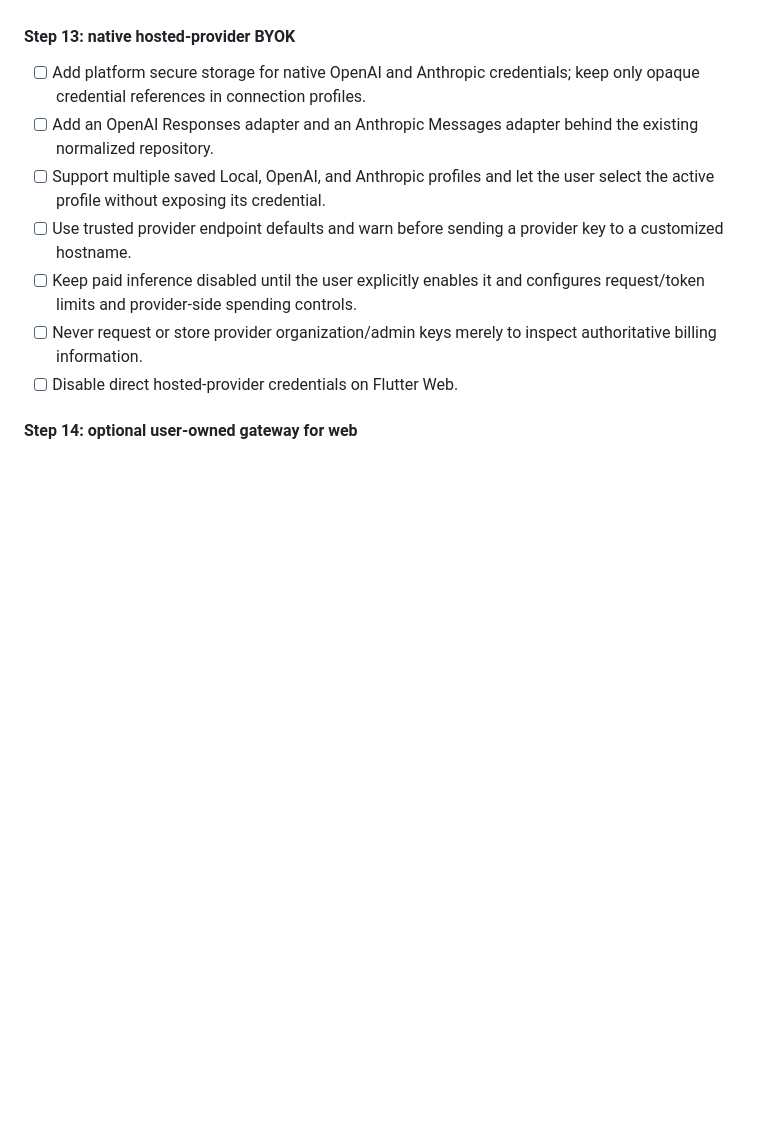
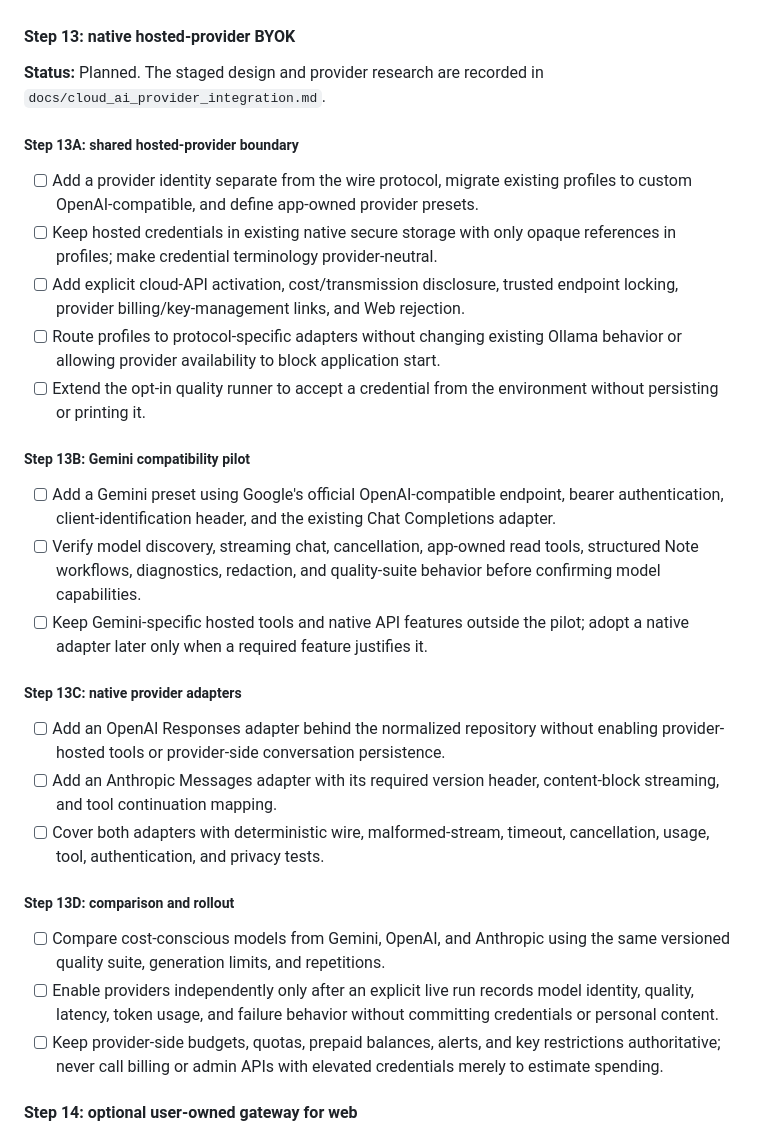
Before and after one commit to ninzqq/nexecute, a Markdown page: nexecute/ROADMAP.MD, the part around the change. GitHub-like rendering; blank space fills up the shorter version.

Commit message:
Add detailed plan for cloud AI integration

```diff
--- a/nexecute/ROADMAP.MD
+++ b/nexecute/ROADMAP.MD
@@ -1407,19 +1407,52 @@ must remain usable when skill storage or an imported file is unavailable.
 
 #### Step 13: native hosted-provider BYOK
 
-- [ ] Add platform secure storage for native OpenAI and Anthropic credentials;
-  keep only opaque credential references in connection profiles.
-- [ ] Add an OpenAI Responses adapter and an Anthropic Messages adapter behind
-  the existing normalized repository.
-- [ ] Support multiple saved Local, OpenAI, and Anthropic profiles and let the
-  user select the active profile without exposing its credential.
-- [ ] Use trusted provider endpoint defaults and warn before sending a provider
-  key to a customized hostname.
-- [ ] Keep paid inference disabled until the user explicitly enables it and
-  configures request/token limits and provider-side spending controls.
-- [ ] Never request or store provider organization/admin keys merely to inspect
-  authoritative billing information.
-- [ ] Disable direct hosted-provider credentials on Flutter Web.
+**Status:** Planned. The staged design and provider research are recorded in
+`docs/cloud_ai_provider_integration.md`.
+
+##### Step 13A: shared hosted-provider boundary
+
+- [ ] Add a provider identity separate from the wire protocol, migrate existing
+  profiles to custom OpenAI-compatible, and define app-owned provider presets.
+- [ ] Keep hosted credentials in existing native secure storage with only
+  opaque references in profiles; make credential terminology provider-neutral.
+- [ ] Add explicit cloud-API activation, cost/transmission disclosure, trusted
+  endpoint locking, provider billing/key-management links, and Web rejection.
+- [ ] Route profiles to protocol-specific adapters without changing existing
+  Ollama behavior or allowing provider availability to block application start.
+- [ ] Extend the opt-in quality runner to accept a credential from the
+  environment without persisting or printing it.
+
+##### Step 13B: Gemini compatibility pilot
+
+- [ ] Add a Gemini preset using Google's official OpenAI-compatible endpoint,
+  bearer authentication, client-identification header, and the existing Chat
+  Completions adapter.
+- [ ] Verify model discovery, streaming chat, cancellation, app-owned read
+  tools, structured Note workflows, diagnostics, redaction, and quality-suite
+  behavior before confirming model capabilities.
+- [ ] Keep Gemini-specific hosted tools and native API features outside the
+  pilot; adopt a native adapter later only when a required feature justifies it.
+
+##### Step 13C: native provider adapters
+
+- [ ] Add an OpenAI Responses adapter behind the normalized repository without
+  enabling provider-hosted tools or provider-side conversation persistence.
+- [ ] Add an Anthropic Messages adapter with its required version header,
+  content-block streaming, and tool continuation mapping.
+- [ ] Cover both adapters with deterministic wire, malformed-stream, timeout,
+  cancellation, usage, tool, authentication, and privacy tests.
+
+##### Step 13D: comparison and rollout
+
+- [ ] Compare cost-conscious models from Gemini, OpenAI, and Anthropic using the
+  same versioned quality suite, generation limits, and repetitions.
+- [ ] Enable providers independently only after an explicit live run records
+  model identity, quality, latency, token usage, and failure behavior without
+  committing credentials or personal content.
+- [ ] Keep provider-side budgets, quotas, prepaid balances, alerts, and key
+  restrictions authoritative; never call billing or admin APIs with elevated
+  credentials merely to estimate spending.
 
 #### Step 14: optional user-owned gateway for web
 
```
Also changed, not shown: nexecute/docs/cloud_ai_provider_integration.md (added, +251 -0 lines).
